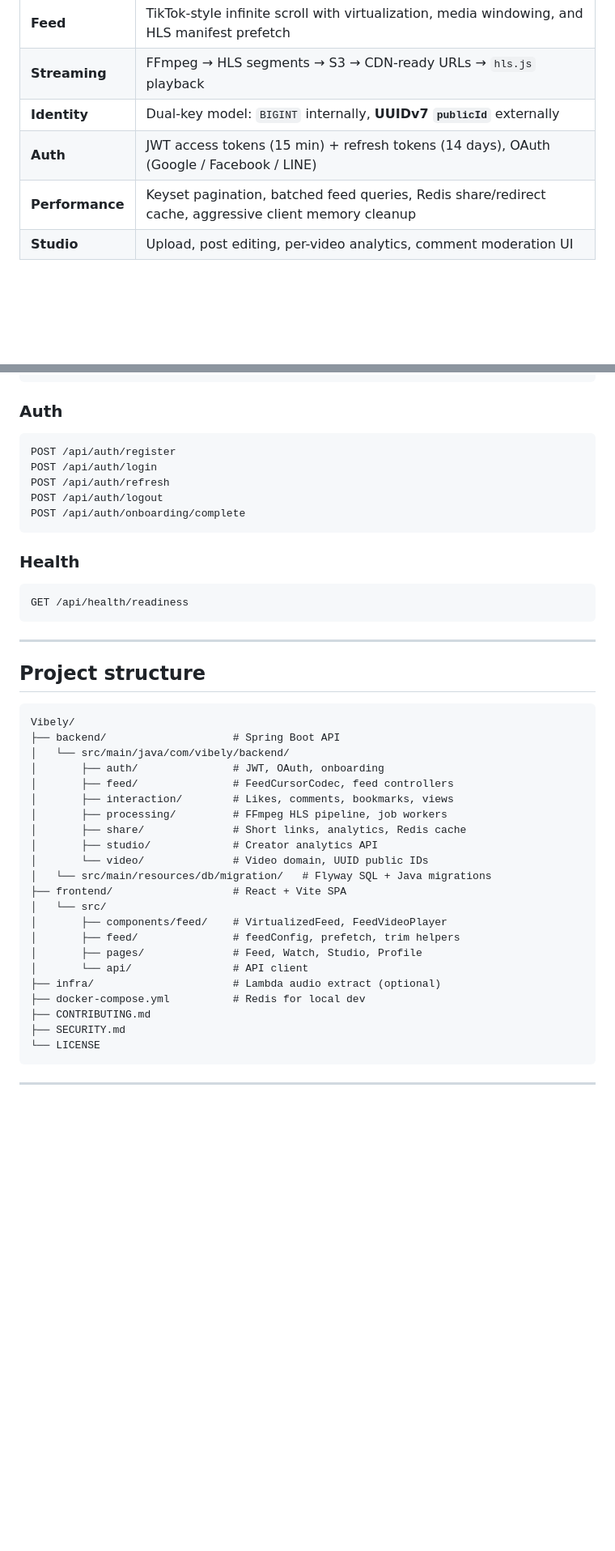
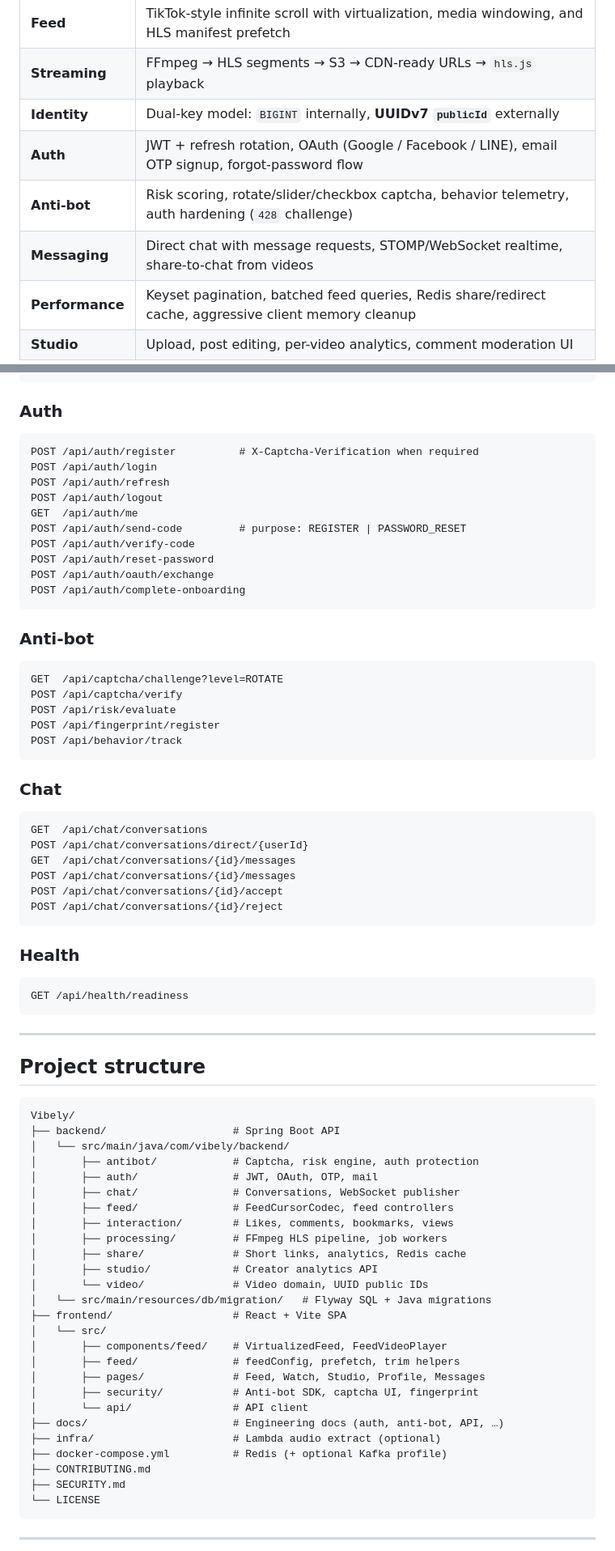
Before and after one commit to KienCuongSoftware/Vibely, a Markdown page: README.md, 2 parts joined by grey strips. Shown at 81% size. Rendered like a GitHub page; blank space fills up the shorter version.

Commit message:
docs(readme): sync root README with auth, antibot, and chat
Update highlights, API routes, project structure, local env vars, and links to docs/ after recent platform changes.

````diff
--- a/README.md
+++ b/README.md
@@ -22,7 +22,9 @@ Built for engineers who care about **real pagination**, **media pipelines**, **m
 | **Feed** | TikTok-style infinite scroll with virtualization, media windowing, and HLS manifest prefetch |
 | **Streaming** | FFmpeg → HLS segments → S3 → CDN-ready URLs → `hls.js` playback |
 | **Identity** | Dual-key model: `BIGINT` internally, **UUIDv7 `publicId`** externally |
-| **Auth** | JWT access tokens (15 min) + refresh tokens (14 days), OAuth (Google / Facebook / LINE) |
+| **Auth** | JWT + refresh rotation, OAuth (Google / Facebook / LINE), email OTP signup, forgot-password flow |
+| **Anti-bot** | Risk scoring, rotate/slider/checkbox captcha, behavior telemetry, auth hardening (`428` challenge) |
+| **Messaging** | Direct chat with message requests, STOMP/WebSocket realtime, share-to-chat from videos |
 | **Performance** | Keyset pagination, batched feed queries, Redis share/redirect cache, aggressive client memory cleanup |
 | **Studio** | Upload, post editing, per-video analytics, comment moderation UI |
 
@@ -353,11 +355,37 @@ POST   /api/v1/videos/{publicId}/share
 ### Auth
 
 ```http
-POST /api/auth/register
+POST /api/auth/register          # X-Captcha-Verification when required
 POST /api/auth/login
 POST /api/auth/refresh
 POST /api/auth/logout
-POST /api/auth/onboarding/complete
+GET  /api/auth/me
+POST /api/auth/send-code         # purpose: REGISTER | PASSWORD_RESET
+POST /api/auth/verify-code
+POST /api/auth/reset-password
+POST /api/auth/oauth/exchange
+POST /api/auth/complete-onboarding
+```
+
+### Anti-bot
+
+```http
+GET  /api/captcha/challenge?level=ROTATE
+POST /api/captcha/verify
+POST /api/risk/evaluate
+POST /api/fingerprint/register
+POST /api/behavior/track
+```
+
+### Chat
+
+```http
+GET  /api/chat/conversations
+POST /api/chat/conversations/direct/{userId}
+GET  /api/chat/conversations/{id}/messages
+POST /api/chat/conversations/{id}/messages
+POST /api/chat/conversations/{id}/accept
+POST /api/chat/conversations/{id}/reject
 ```
 
 ### Health
@@ -374,7 +402,9 @@ GET /api/health/readiness
 Vibely/
 ├── backend/                    # Spring Boot API
 │   └── src/main/java/com/vibely/backend/
-│       ├── auth/               # JWT, OAuth, onboarding
+│       ├── antibot/            # Captcha, risk engine, auth protection
+│       ├── auth/               # JWT, OAuth, OTP, mail
+│       ├── chat/               # Conversations, WebSocket publisher
 │       ├── feed/               # FeedCursorCodec, feed controllers
 │       ├── interaction/        # Likes, comments, bookmarks, views
 │       ├── processing/         # FFmpeg HLS pipeline, job workers
@@ -386,10 +416,12 @@ Vibely/
 │   └── src/
 │       ├── components/feed/    # VirtualizedFeed, FeedVideoPlayer
 │       ├── feed/               # feedConfig, prefetch, trim helpers
-│       ├── pages/              # Feed, Watch, Studio, Profile
+│       ├── pages/              # Feed, Watch, Studio, Profile, Messages
+│       ├── security/           # Anti-bot SDK, captcha UI, fingerprint
 │       └── api/                # API client
+├── docs/                       # Engineering docs (auth, anti-bot, API, …)
 ├── infra/                      # Lambda audio extract (optional)
-├── docker-compose.yml          # Redis for local dev
+├── docker-compose.yml          # Redis (+ optional Kafka profile)
 ├── CONTRIBUTING.md
 ├── SECURITY.md
 └── LICENSE
````
Also changed, not shown: other parts of README.md (+37 -26 lines).
